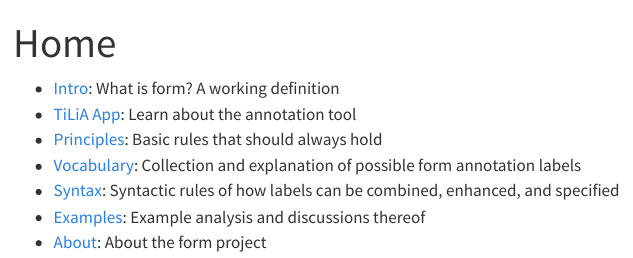
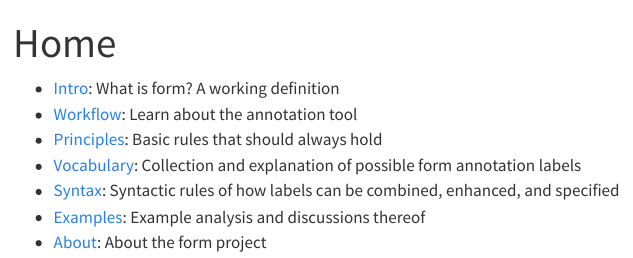
Before and after one commit to MusicalForm/guidelines, a Quarto document (index.qmd): the page in a window 1100 px wide, from its top. Rendered offline with R 4.5, knitr and Pandoc in place of Quarto, with nearby package versions; menus at the side of the page are left out.

Commit message:
renames Annotation-Tool.md => Workflow.md

```diff
--- a/_quarto.yml
+++ b/_quarto.yml
@@ -10,7 +10,7 @@ website:
     left:
       - index.qmd
       - wiki/Intro.md
-      - wiki/Annotation-Tool.md
+      - wiki/Workflow.md
       - wiki/Principles.md
       - Vocabulary.ipynb
       - wiki/Syntax.md
--- a/index.qmd
+++ b/index.qmd
@@ -3,7 +3,7 @@ title: "Home"
 ---
 
 * [Intro](wiki/Intro.md): What is form? A working definition
-* [TiLiA App](wiki/Annotation-Tool.md): Learn about the annotation tool
+* [Workflow](wiki/Workflow.md): Learn about the annotation tool
 * [Principles](wiki/Principles.md): Basic rules that should always hold
 * [Vocabulary](Vocabulary.ipynb): Collection and explanation of possible form annotation labels
 * [Syntax](wiki/Syntax.md): Syntactic rules of how labels can be combined, enhanced, and specified
```
